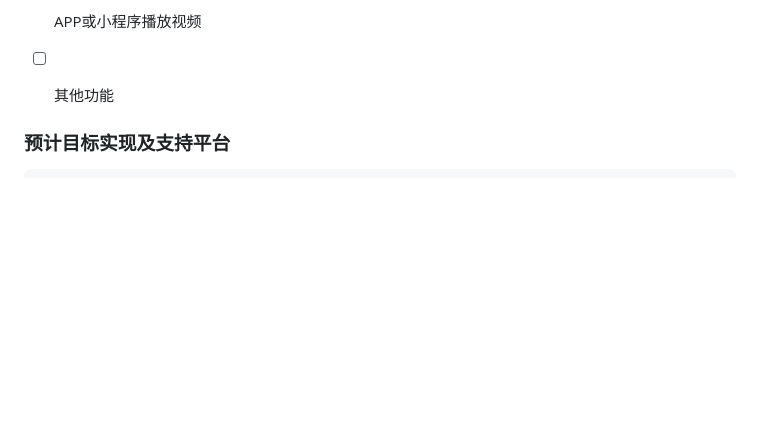
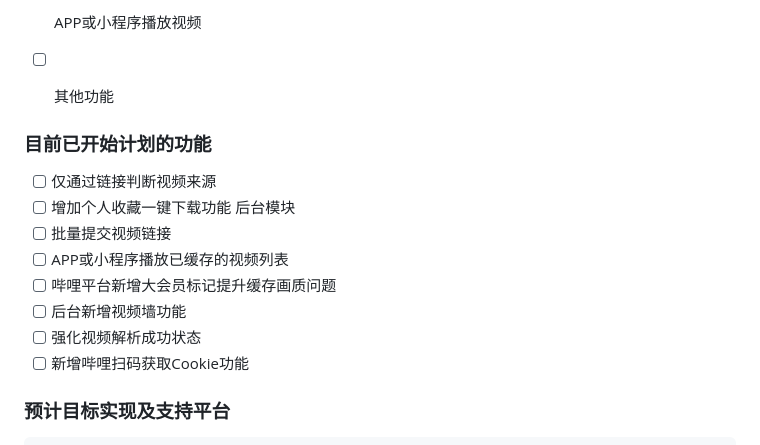
Before and after one commit to scccy/spirit, a Markdown page: README.md, the part around the change. Rendered like a GitHub page; blank space fills up the shorter version.

Commit message:
修订计划功能列表

````diff
--- a/README.md
+++ b/README.md
@@ -57,7 +57,15 @@ htmlunit等
 - [ ] APP或小程序播放视频
 
 - [ ] 其他功能
-
+### 目前已开始计划的功能
+- [ ] 仅通过链接判断视频来源
+- [ ] 增加个人收藏一键下载功能    后台模块
+- [ ] 批量提交视频链接
+- [ ] APP或小程序播放已缓存的视频列表
+- [ ] 哔哩平台新增大会员标记提升缓存画质问题
+- [ ] 后台新增视频墙功能
+- [ ] 强化视频解析成功状态
+- [ ] 新增哔哩扫码获取Cookie功能
 ### 预计目标实现及支持平台
 
 ```
````
